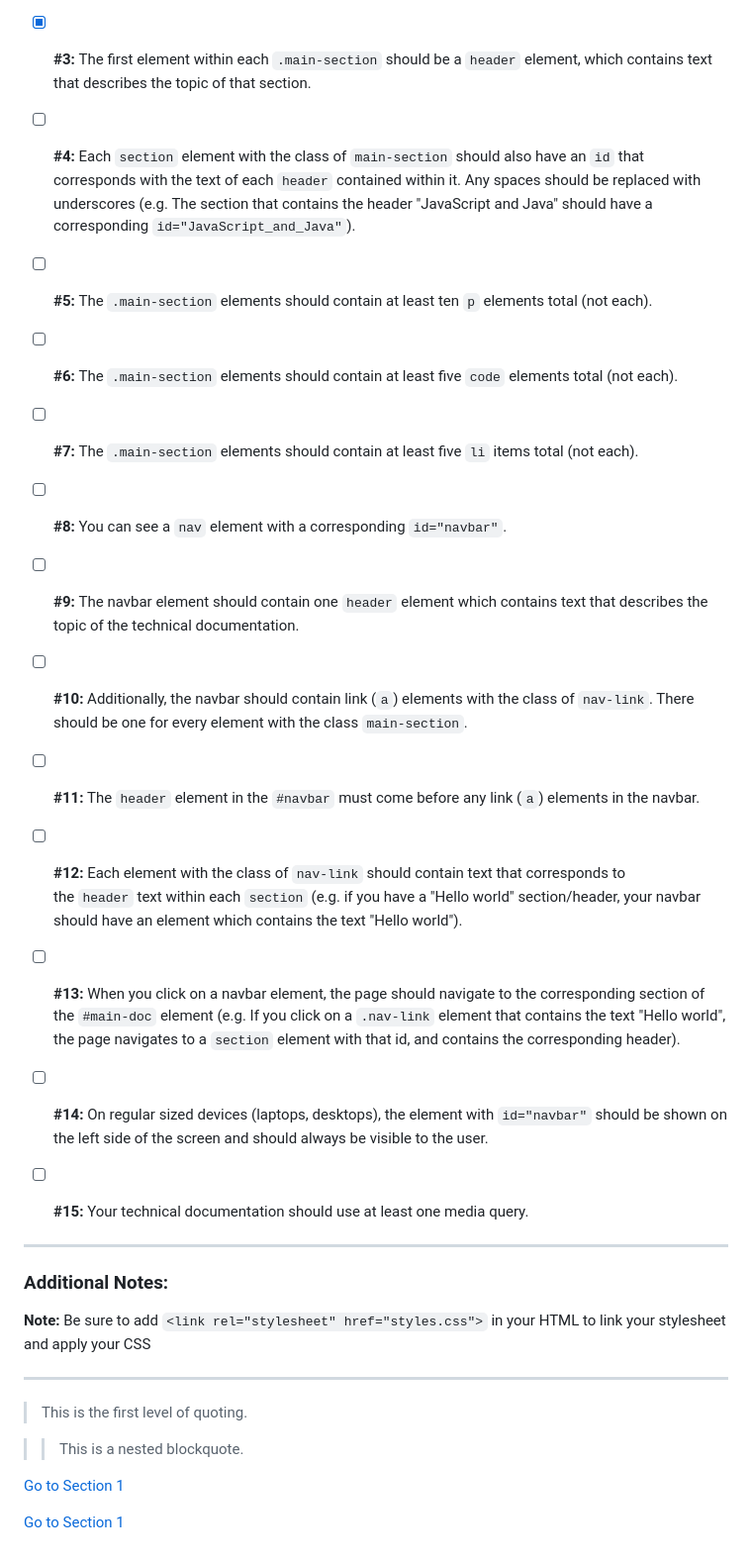
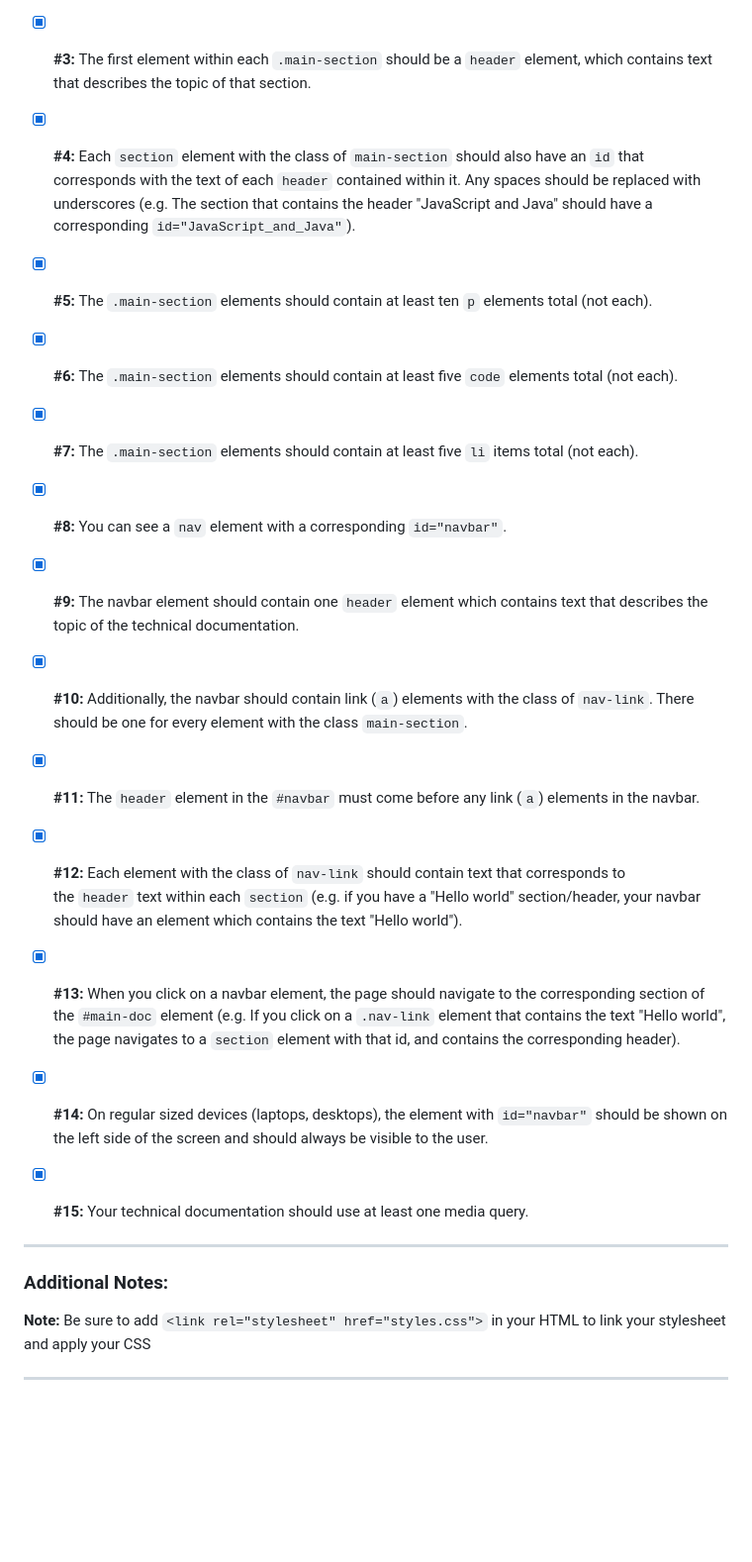
Before and after one commit to Nix7amcm/FCC-Technical-Documentation-Page, a Markdown page: README.md, the part around the change printed below. Shown: that part at 99% size. Rendered like a GitHub page; blank space fills up the shorter version.

```diff
--- a/README.md
+++ b/README.md
@@ -38,28 +45,28 @@ Fulfill the user stories and pass all the tests below to complete this project.
 
 * [x] **#3:** The first element within each `.main-section` should be a `header` element, which contains text that describes the topic of that section.
 
-* [ ] **#4:** Each `section` element with the class of `main-section` should also have an `id` that corresponds with the text of each `header` contained within it. Any spaces should be replaced with underscores (e.g. The section that contains the header "JavaScript and Java" should have a corresponding `id="JavaScript_and_Java"`).
+* [x] **#4:** Each `section` element with the class of `main-section` should also have an `id` that corresponds with the text of each `header` contained within it. Any spaces should be replaced with underscores (e.g. The section that contains the header "JavaScript and Java" should have a corresponding `id="JavaScript_and_Java"`).
 
-* [ ] **#5:** The `.main-section` elements should contain at least ten `p` elements total (not each).
+* [x] **#5:** The `.main-section` elements should contain at least ten `p` elements total (not each).
 
-* [ ] **#6:** The `.main-section` elements should contain at least five `code` elements total (not each).
+* [x] **#6:** The `.main-section` elements should contain at least five `code` elements total (not each).
 
-* [ ] **#7:** The `.main-section` elements should contain at least five `li` items total (not each).
+* [x] **#7:** The `.main-section` elements should contain at least five `li` items total (not each).
 
-* [ ] **#8:** You can see a `nav` element with a corresponding `id="navbar"`.
+* [x] **#8:** You can see a `nav` element with a corresponding `id="navbar"`.
 
-* [ ] **#9:** The navbar element should contain one `header` element which contains text that describes the topic of the technical documentation.
+* [x] **#9:** The navbar element should contain one `header` element which contains text that describes the topic of the technical documentation.
 
-* [ ] **#10:** Additionally, the navbar should contain link (`a`) elements with the class of `nav-link`. There should be one for every element with the class `main-section`.
+* [x] **#10:** Additionally, the navbar should contain link (`a`) elements with the class of `nav-link`. There should be one for every element with the class `main-section`.
 
-* [ ] **#11:** The `header` element in the `#navbar` must come before any link (`a`) elements in the navbar.
-- [ ] **#12:** Each element with the class of `nav-link` should contain text that corresponds to the `header` text within each `section` (e.g. if you have a "Hello world" section/header, your navbar should have an element which contains the text "Hello world").
+* [x] **#11:** The `header` element in the `#navbar` must come before any link (`a`) elements in the navbar.
+- [x] **#12:** Each element with the class of `nav-link` should contain text that corresponds to the `header` text within each `section` (e.g. if you have a "Hello world" section/header, your navbar should have an element which contains the text "Hello world").
 
-- [ ] **#13:** When you click on a navbar element, the page should navigate to the corresponding section of the `#main-doc` element (e.g. If you click on a `.nav-link` element that contains the text "Hello world", the page navigates to a `section` element with that id, and contains the corresponding header).
+- [x] **#13:** When you click on a navbar element, the page should navigate to the corresponding section of the `#main-doc` element (e.g. If you click on a `.nav-link` element that contains the text "Hello world", the page navigates to a `section` element with that id, and contains the corresponding header).
 
-- [ ] **#14:** On regular sized devices (laptops, desktops), the element with `id="navbar"` should be shown on the left side of the screen and should always be visible to the user.
+- [x] **#14:** On regular sized devices (laptops, desktops), the element with `id="navbar"` should be shown on the left side of the screen and should always be visible to the user.
 
-- [ ] **#15:** Your technical documentation should use at least one media query.
+- [x] **#15:** Your technical documentation should use at least one media query.
 
 * * *
 
@@ -68,19 +75,3 @@ Fulfill the user stories and pass all the tests below to complete this project.
 **Note:** Be sure to add `<link rel="stylesheet" href="styles.css">` in your HTML to link your stylesheet and apply your CSS
 
 * * *
-
-
-
-
-
-> This is the first level of quoting.
-
->
-
-> > This is a nested blockquote.
-
-
-
-[Go to Section 1](#Section-1)
-
-[Go to Section 1](#section-1)
```
Also changed, not shown: other parts of README.md (+14 -7 lines), Assets/Solution-Images/desktop.png (added), Assets/Solution-Images/mobile-hover.png (added), Assets/Solution-Images/tablet.png (added).
